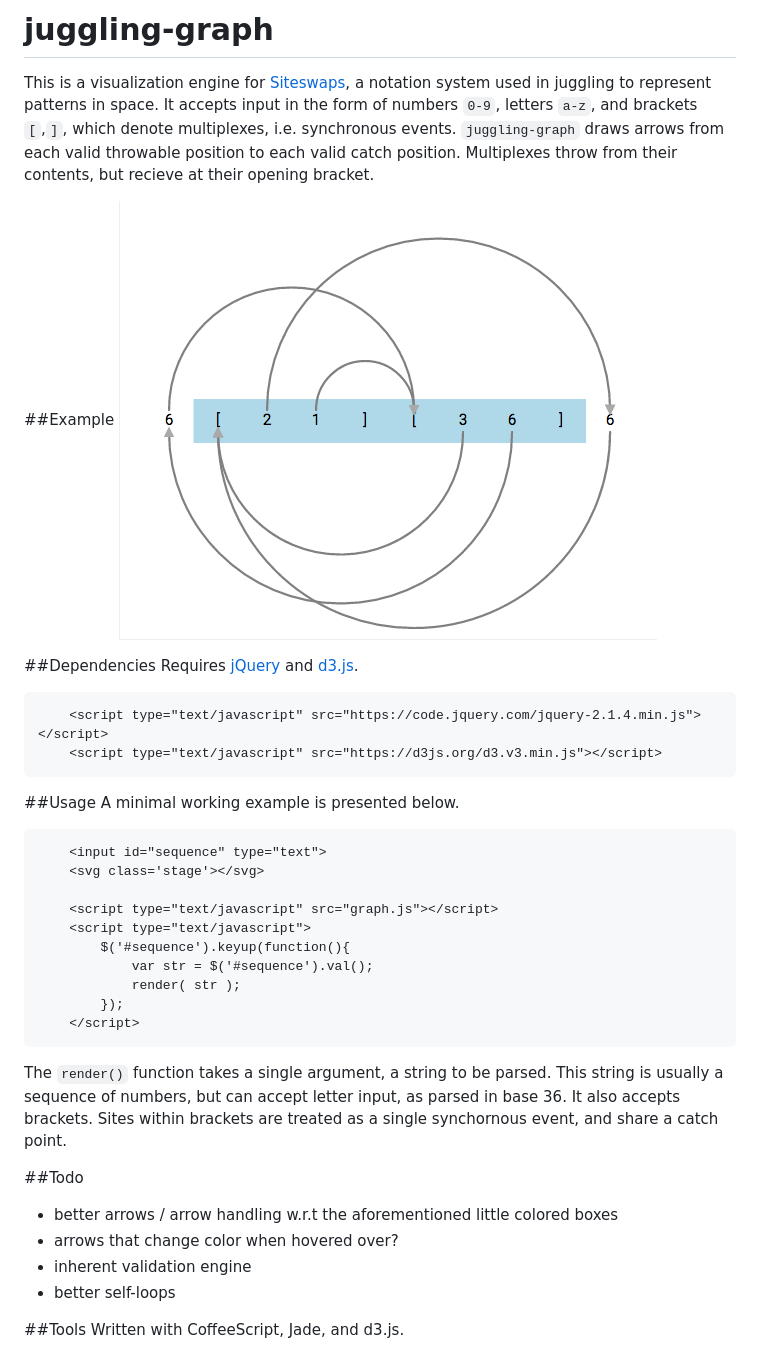
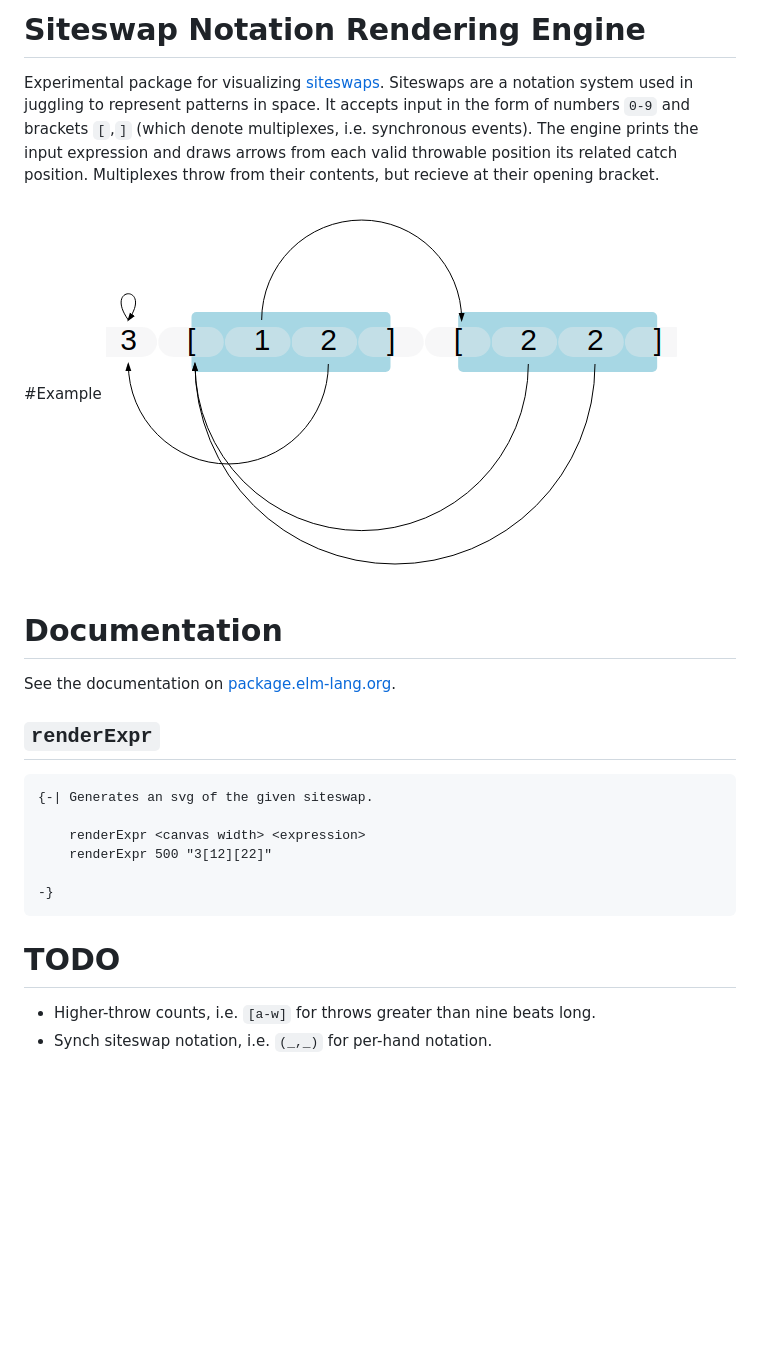
Before and after one commit to ambuc/juggling-graph, a Markdown page: README.md, the part around the change. Rendered like a GitHub page; pictures changed too: example.png; blank space fills up the shorter version.

````diff
--- a/README.md
+++ b/README.md
@@ -1,38 +1,31 @@
-# juggling-graph
+# Siteswap Notation Rendering Engine
 
-This is a visualization engine for [Siteswaps](https://en.wikipedia.org/wiki/Siteswap), a notation system used in juggling to represent patterns in space. It accepts input in the form of numbers `0-9`, letters `a-z`, and brackets `[`,`]`, which denote multiplexes, i.e. synchronous events. `juggling-graph` draws arrows from each valid throwable position to each valid catch position. Multiplexes throw from their contents, but recieve at their opening bracket.
+Experimental package for visualizing
+[siteswaps](https://en.wikipedia.org/wiki/Siteswap).  Siteswaps are a notation
+system used in juggling to represent patterns in space.  It accepts input in the
+form of numbers `0-9` and brackets `[`,`]` (which denote multiplexes, i.e.
+synchronous events). The engine prints the input expression and draws arrows
+from each valid throwable position its related catch position. Multiplexes throw
+from their contents, but recieve at their opening bracket.
 
-##Example
-![Alt text](example.png)
+#Example
+![Example](example.png)
 
-##Dependencies
-Requires [jQuery](https://jquery.com/) and [d3.js](d3js.org).
-```
-	<script type="text/javascript" src="https://code.jquery.com/jquery-2.1.4.min.js"></script>
-	<script type="text/javascript" src="https://d3js.org/d3.v3.min.js"></script>
+# Documentation
+See the documentation on
+[package.elm-lang.org](http://package.elm-lang.org/packages/ambuc/juggling-graph/latest).
+
+## `renderExpr`
+
+```elm
+{-| Generates an svg of the given siteswap.
+
+    renderExpr <canvas width> <expression>
+    renderExpr 500 "3[12][22]"
+
+-}
 ```
 
-##Usage
-A minimal working example is presented below.
-```
-	<input id="sequence" type="text">
-	<svg class='stage'></svg>
-
-	<script type="text/javascript" src="graph.js"></script>
-	<script type="text/javascript">
-		$('#sequence').keyup(function(){
-			var str = $('#sequence').val();
-			render( str );
-		});
-	</script>
-```
-The `render()` function takes a single argument, a string to be parsed. This string is usually a sequence of numbers, but can accept letter input, as parsed in base 36. It also accepts brackets. Sites within brackets are treated as a single synchornous event, and share a catch point.
-
-##Todo
- - better arrows / arrow handling w.r.t the aforementioned little colored boxes
- - arrows that change color when hovered over?
- - inherent validation engine
- - better self-loops
-
-##Tools
-Written with CoffeeScript, Jade, and d3.js.
+# TODO
+ - Higher-throw counts, i.e. `[a-w]` for throws greater than nine beats long.
+ - Synch siteswap notation, i.e. `(_,_)` for per-hand notation.
````
Also changed, not shown: 12 other files.
